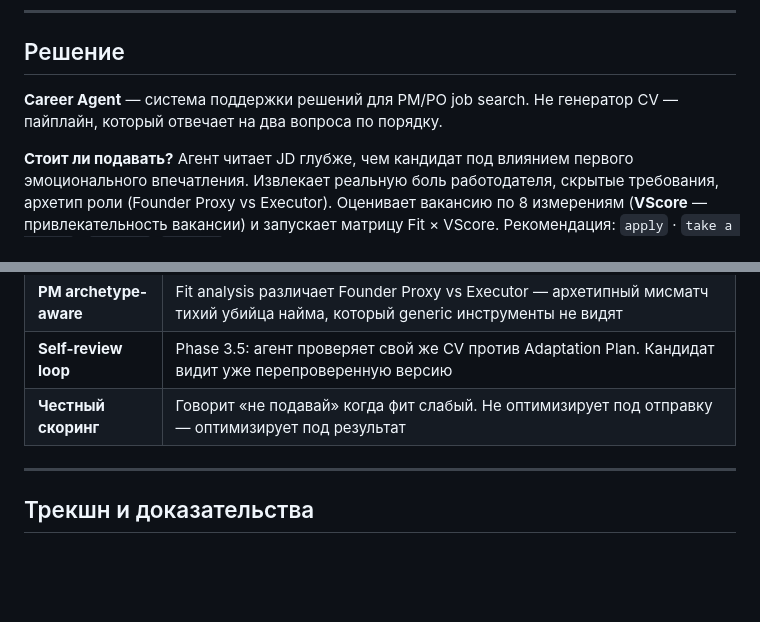
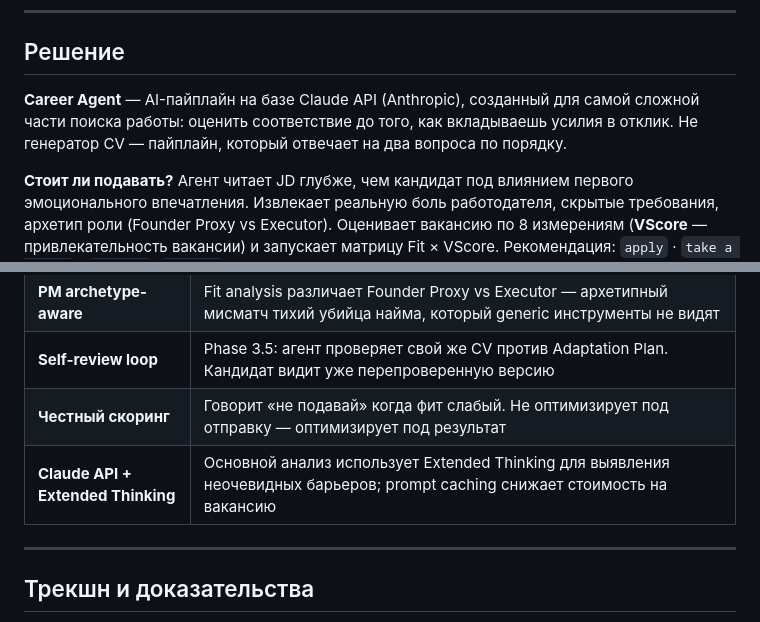
Before and after one commit to ioncat/ioncat.github.io, a Markdown page: career-agent_product-brief-ru.md, 2 parts joined by grey strips. Drawn GitHub-style; blank space fills up the shorter version.

```diff
--- a/career-agent_product-brief-ru.md
+++ b/career-agent_product-brief-ru.md
@@ -43,7 +43,7 @@ Career Agent строит портрет кандидата — через ст
 
 ## Решение
 
-**Career Agent** — система поддержки решений для PM/PO job search. Не генератор CV — пайплайн, который отвечает на два вопроса по порядку.
+**Career Agent** — AI-пайплайн на базе Claude API (Anthropic), созданный для самой сложной части поиска работы: оценить соответствие до того, как вкладываешь усилия в отклик. Не генератор CV — пайплайн, который отвечает на два вопроса по порядку.
 
 **Стоит ли подавать?** Агент читает JD глубже, чем кандидат под влиянием первого эмоционального впечатления. Извлекает реальную боль работодателя, скрытые требования, архетип роли (Founder Proxy vs Executor). Оценивает вакансию по 8 измерениям (**VScore** — привлекательность вакансии) и запускает матрицу Fit × VScore. Рекомендация: `apply` · `take a chance` · `decline`. `decline` останавливает пайплайн — усилия не тратятся.
 
@@ -74,6 +74,7 @@ Career Agent строит портрет кандидата — через ст
 | **PM archetype-aware** | Fit analysis различает Founder Proxy vs Executor — архетипный мисматч тихий убийца найма, который generic инструменты не видят |
 | **Self-review loop** | Phase 3.5: агент проверяет свой же CV против Adaptation Plan. Кандидат видит уже перепроверенную версию |
 | **Честный скоринг** | Говорит «не подавай» когда фит слабый. Не оптимизирует под отправку — оптимизирует под результат |
+| **Claude API + Extended Thinking** | Основной анализ использует Extended Thinking для выявления неочевидных барьеров; prompt caching снижает стоимость на вакансию |
 
 ---
 
```
Also changed, not shown: career-agent_product-brief-en.md (+2 -1 lines).
